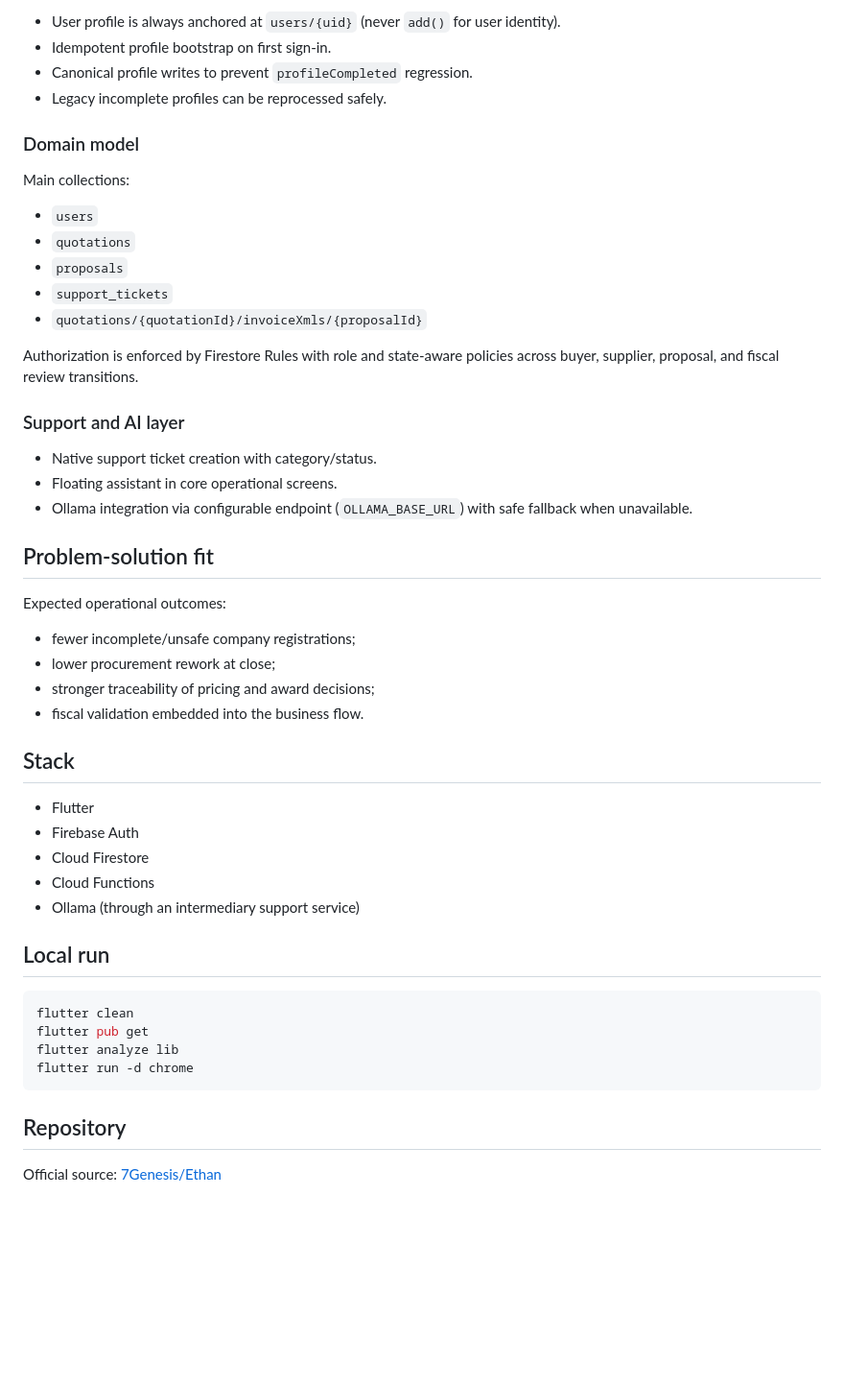
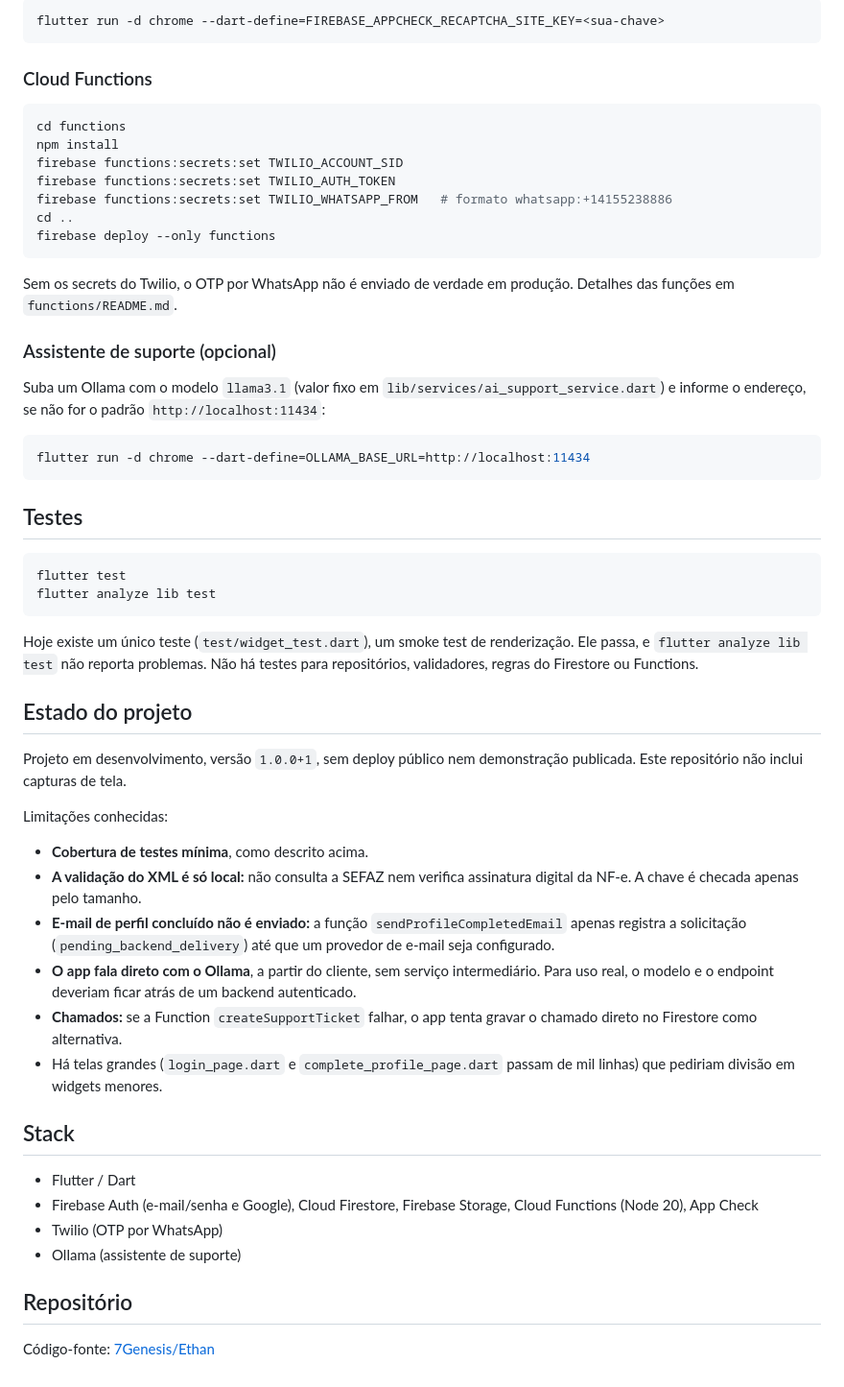
Before and after one commit to 7Genesis/Ethan, a Markdown page: README.md, the part around one of its changes. Shown at 96% size. GitHub-like rendering; blank space fills up the shorter version.

Commit message:
docs: README com problema, decisões técnicas e como rodar

````diff
--- a/README.md
+++ b/README.md
@@ -57,55 +59,59 @@ compliance in a single operational product.
 
-- User profile is always anchored at `users/{uid}` (never `add()` for user identity).
-- Idempotent profile bootstrap on first sign-in.
-- Canonical profile writes to prevent `profileCompleted` regression.
-- Legacy incomplete profiles can be reprocessed safely.
+```bash
+flutter run -d chrome --dart-define=FIREBASE_APPCHECK_RECAPTCHA_SITE_KEY=<sua-chave>
+```
 
-### Domain model
+### Cloud Functions
 
-Main collections:
+```bash
+cd functions
+npm install
+firebase functions:secrets:set TWILIO_ACCOUNT_SID
+firebase functions:secrets:set TWILIO_AUTH_TOKEN
+firebase functions:secrets:set TWILIO_WHATSAPP_FROM   # formato whatsapp:+14155238886
+cd ..
+firebase deploy --only functions
+```
 
-- `users`
-- `quotations`
-- `proposals`
-- `support_tickets`
-- `quotations/{quotationId}/invoiceXmls/{proposalId}`
+Sem os secrets do Twilio, o OTP por WhatsApp não é enviado de verdade em produção. Detalhes das funções em `functions/README.md`.
 
-Authorization is enforced by Firestore Rules with role and state-aware policies
-across buyer, supplier, proposal, and fiscal review transitions.
+### Assistente de suporte (opcional)
 
-### Support and AI layer
+Suba um Ollama com o modelo `llama3.1` (valor fixo em `lib/services/ai_support_service.dart`) e informe o endereço, se não for o padrão `http://localhost:11434`:
 
-- Native support ticket creation with category/status.
-- Floating assistant in core operational screens.
-- Ollama integration via configurable endpoint (`OLLAMA_BASE_URL`) with safe fallback
-  when unavailable.
+```bash
+flutter run -d chrome --dart-define=OLLAMA_BASE_URL=http://localhost:11434
+```
 
-## Problem-solution fit
+## Testes
 
-Expected operational outcomes:
+```bash
+flutter test
+flutter analyze lib test
+```
 
-- fewer incomplete/unsafe company registrations;
-- lower procurement rework at close;
-- stronger traceability of pricing and award decisions;
-- fiscal validation embedded into the business flow.
+Hoje existe um único teste (`test/widget_test.dart`), um smoke test de renderização. Ele passa, e `flutter analyze lib test` não reporta problemas. Não há testes para repositórios, validadores, regras do Firestore ou Functions.
+
+## Estado do projeto
+
+Projeto em desenvolvimento, versão `1.0.0+1`, sem deploy público nem demonstração publicada. Este repositório não inclui capturas de tela.
+
+Limitações conhecidas:
+
+- **Cobertura de testes mínima**, como descrito acima.
+- **A validação do XML é só local:** não consulta a SEFAZ nem verifica assinatura digital da NF-e. A chave é checada apenas pelo tamanho.
+- **E-mail de perfil concluído não é enviado:** a função `sendProfileCompletedEmail` apenas registra a solicitação (`pending_backend_delivery`) até que um provedor de e-mail seja configurado.
+- **O app fala direto com o Ollama**, a partir do cliente, sem serviço intermediário. Para uso real, o modelo e o endpoint deveriam ficar atrás de um backend autenticado.
+- **Chamados:** se a Function `createSupportTicket` falhar, o app tenta gravar o chamado direto no Firestore como alternativa.
+- Há telas grandes (`login_page.dart` e `complete_profile_page.dart` passam de mil linhas) que pediriam divisão em widgets menores.
 
 ## Stack
 
-- Flutter
-- Firebase Auth
-- Cloud Firestore
-- Cloud Functions
-- Ollama (through an intermediary support service)
+- Flutter / Dart
+- Firebase Auth (e-mail/senha e Google), Cloud Firestore, Firebase Storage, Cloud Functions (Node 20), App Check
+- Twilio (OTP por WhatsApp)
+- Ollama (assistente de suporte)
 
-## Local run
+## Repositório
 
-```bash
-flutter clean
-flutter pub get
-flutter analyze lib
-flutter run -d chrome
-```
-
-## Repository
-
-Official source: [7Genesis/Ethan](https://github.com/7Genesis/Ethan)
+Código-fonte: [7Genesis/Ethan](https://github.com/7Genesis/Ethan)
````
Also changed, not shown: other parts of README.md (+42 -40 lines).
